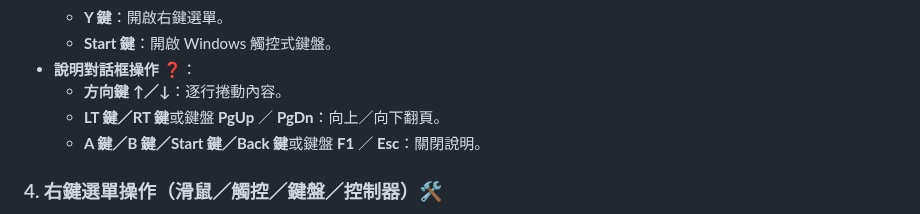
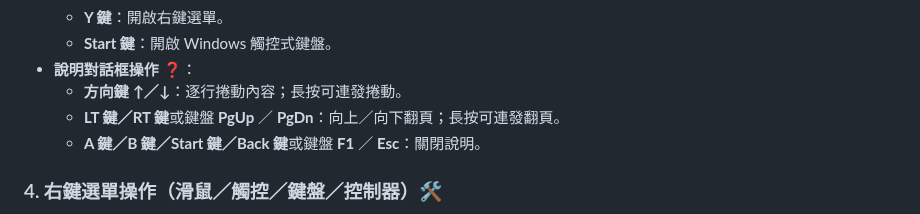
Before and after one commit to rubujo/InputBox, a Markdown page: README.md, the part around the change. Drawn GitHub-style.

Commit message:
﻿docs(readme): 補充說明對話框方向鍵與 LT/RT 長按連發說明
說明對話框中，方向鍵 ↑/↓ 與 LT/RT 鍵均支援長按連發操作，
但 README 原本的描述未提及此行為，與實際功能不符。

- 方向鍵 ↑/↓ 加上長按可連發捲動說明
- LT/RT 鍵加上長按可連發翻頁說明

Co-authored-by: Copilot <223556219+Copilot@users.noreply.github.com>

```diff
--- a/README.md
+++ b/README.md
@@ -141,8 +141,8 @@
   - **Y 鍵**：開啟右鍵選單。
   - **Start 鍵**：開啟 Windows 觸控式鍵盤。
 - **說明對話框操作** ❓：
-  - **方向鍵 ↑／↓**：逐行捲動內容。
-  - **LT 鍵／RT 鍵**或鍵盤 **PgUp** ／ **PgDn**：向上／向下翻頁。
+  - **方向鍵 ↑／↓**：逐行捲動內容；長按可連發捲動。
+  - **LT 鍵／RT 鍵**或鍵盤 **PgUp** ／ **PgDn**：向上／向下翻頁；長按可連發翻頁。
   - **A 鍵／B 鍵／Start 鍵／Back 鍵**或鍵盤 **F1** ／ **Esc**：關閉說明。
 
 ### 4. 右鍵選單操作（滑鼠／觸控／鍵盤／控制器）🛠️
```
